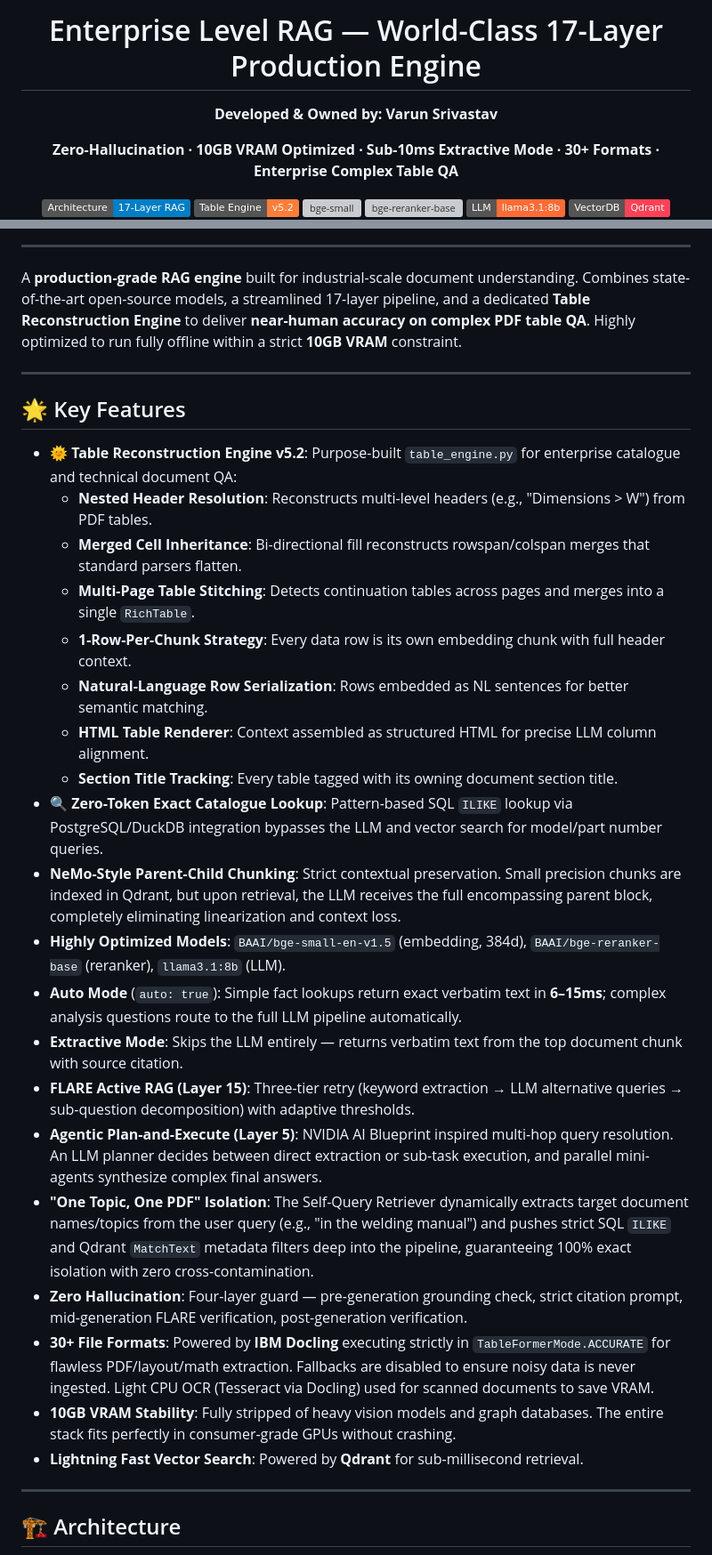
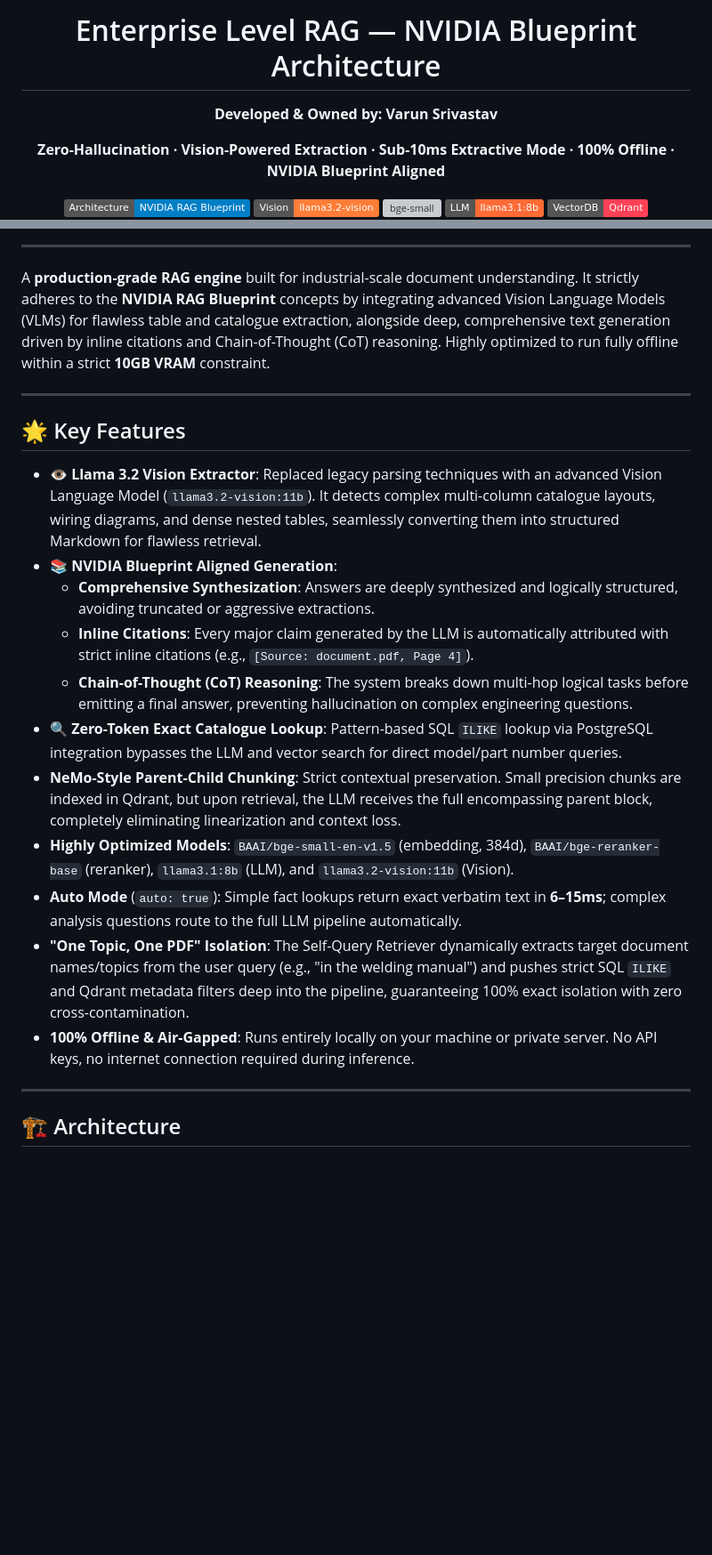
Before and after one commit to varunsrivastav1999/Retrieval-Augmented-Generation--RAG-, a Markdown page: README.md, 2 parts joined by grey strips. Shown at 89% size. GitHub-like rendering; badges without logos; blank space fills up the shorter version; grey boxes are pictures that could not be loaded.

```diff
--- a/README.md
+++ b/README.md
@@ -1,13 +1,12 @@
 <div align="center">
-  <h1>Enterprise Level RAG — World-Class 17-Layer Production Engine</h1>
+  <h1>Enterprise Level RAG — NVIDIA Blueprint Architecture</h1>
   <p><strong>Developed & Owned by: Varun Srivastav</strong></p>
-  <p><strong>Zero-Hallucination · 10GB VRAM Optimized · Sub-10ms Extractive Mode · 30+ Formats · Enterprise Complex Table QA</strong></p>
+  <p><strong>Zero-Hallucination · Vision-Powered Extraction · Sub-10ms Extractive Mode · 100% Offline · NVIDIA Blueprint Aligned</strong></p>
 
   <p>
-    <img src="https://img.shields.io/badge/Architecture-17--Layer_RAG-blue" alt="17-Layer RAG" />
-    <img src="https://img.shields.io/badge/Table_Engine-v5.2-orange" alt="Table Engine v5.2" />
+    <img src="https://img.shields.io/badge/Architecture-NVIDIA_RAG_Blueprint-blue" alt="NVIDIA Blueprint" />
+    <img src="https://img.shields.io/badge/Vision-llama3.2--vision-orange" alt="Llama 3.2 Vision" />
     <img src="https://img.shields.io/badge/Embedding-BAAI/bge--small--en--v1.5-8A2BE2" alt="bge-small" />
-    <img src="https://img.shields.io/badge/Reranker-BAAI/bge--reranker--base-8A2BE2" alt="bge-reranker-base" />
     <img src="https://img.shields.io/badge/LLM-llama3.1:8b-FF6B35" alt="llama3.1:8b" />
     <img src="https://img.shields.io/badge/VectorDB-Qdrant-FE4155?logo=qdrant" alt="Qdrant" />
     <img src="https://img.shields.io/badge/MetaDB-PostgreSQL-336791?logo=postgresql" alt="PostgreSQL" />
@@ -19,32 +17,23 @@
 
 ---
 
-A **production-grade RAG engine** built for industrial-scale document understanding. Combines state-of-the-art open-source models, a streamlined 17-layer pipeline, and a dedicated **Table Reconstruction Engine** to deliver **near-human accuracy on complex PDF table QA**. Highly optimized to run fully offline within a strict **10GB VRAM** constraint.
+A **production-grade RAG engine** built for industrial-scale document understanding. It strictly adheres to the **NVIDIA RAG Blueprint** concepts by integrating advanced Vision Language Models (VLMs) for flawless table and catalogue extraction, alongside deep, comprehensive text generation driven by inline citations and Chain-of-Thought (CoT) reasoning. Highly optimized to run fully offline within a strict **10GB VRAM** constraint.
 
 ---
 
 ## 🌟 Key Features
 
-- **🌞 Table Reconstruction Engine v5.2**: Purpose-built `table_engine.py` for enterprise catalogue and technical document QA:
-  - **Nested Header Resolution**: Reconstructs multi-level headers (e.g., "Dimensions > W") from PDF tables.
-  - **Merged Cell Inheritance**: Bi-directional fill reconstructs rowspan/colspan merges that standard parsers flatten.
-  - **Multi-Page Table Stitching**: Detects continuation tables across pages and merges into a single `RichTable`.
-  - **1-Row-Per-Chunk Strategy**: Every data row is its own embedding chunk with full header context.
-  - **Natural-Language Row Serialization**: Rows embedded as NL sentences for better semantic matching.
-  - **HTML Table Renderer**: Context assembled as structured HTML for precise LLM column alignment.
-  - **Section Title Tracking**: Every table tagged with its owning document section title.
-- **🔍 Zero-Token Exact Catalogue Lookup**: Pattern-based SQL `ILIKE` lookup via PostgreSQL/DuckDB integration bypasses the LLM and vector search for model/part number queries.
+- **👁️ Llama 3.2 Vision Extractor**: Replaced legacy parsing techniques with an advanced Vision Language Model (`llama3.2-vision:11b`). It detects complex multi-column catalogue layouts, wiring diagrams, and dense nested tables, seamlessly converting them into structured Markdown for flawless retrieval.
+- **📚 NVIDIA Blueprint Aligned Generation**:
+  - **Comprehensive Synthesization**: Answers are deeply synthesized and logically structured, avoiding truncated or aggressive extractions.
+  - **Inline Citations**: Every major claim generated by the LLM is automatically attributed with strict inline citations (e.g., `[Source: document.pdf, Page 4]`).
+  - **Chain-of-Thought (CoT) Reasoning**: The system breaks down multi-hop logical tasks before emitting a final answer, preventing hallucination on complex engineering questions.
+- **🔍 Zero-Token Exact Catalogue Lookup**: Pattern-based SQL `ILIKE` lookup via PostgreSQL integration bypasses the LLM and vector search for direct model/part number queries.
 - **NeMo-Style Parent-Child Chunking**: Strict contextual preservation. Small precision chunks are indexed in Qdrant, but upon retrieval, the LLM receives the full encompassing parent block, completely eliminating linearization and context loss.
-- **Highly Optimized Models**: `BAAI/bge-small-en-v1.5` (embedding, 384d), `BAAI/bge-reranker-base` (reranker), `llama3.1:8b` (LLM).
+- **Highly Optimized Models**: `BAAI/bge-small-en-v1.5` (embedding, 384d), `BAAI/bge-reranker-base` (reranker), `llama3.1:8b` (LLM), and `llama3.2-vision:11b` (Vision).
 - **Auto Mode** (`auto: true`): Simple fact lookups return exact verbatim text in **6–15ms**; complex analysis questions route to the full LLM pipeline automatically.
-- **Extractive Mode**: Skips the LLM entirely — returns verbatim text from the top document chunk with source citation.
-- **FLARE Active RAG (Layer 15)**: Three-tier retry (keyword extraction → LLM alternative queries → sub-question decomposition) with adaptive thresholds.
-- **Agentic Plan-and-Execute (Layer 5)**: NVIDIA AI Blueprint inspired multi-hop query resolution. An LLM planner decides between direct extraction or sub-task execution, and parallel mini-agents synthesize complex final answers.
-- **"One Topic, One PDF" Isolation**: The Self-Query Retriever dynamically extracts target document names/topics from the user query (e.g., "in the welding manual") and pushes strict SQL `ILIKE` and Qdrant `MatchText` metadata filters deep into the pipeline, guaranteeing 100% exact isolation with zero cross-contamination.
-- **Zero Hallucination**: Four-layer guard — pre-generation grounding check, strict citation prompt, mid-generation FLARE verification, post-generation verification.
-- **30+ File Formats**: Powered by **IBM Docling** executing strictly in `TableFormerMode.ACCURATE` for flawless PDF/layout/math extraction. Fallbacks are disabled to ensure noisy data is never ingested. Light CPU OCR (Tesseract via Docling) used for scanned documents to save VRAM.
-- **10GB VRAM Stability**: Fully stripped of heavy vision models and graph databases. The entire stack fits perfectly in consumer-grade GPUs without crashing.
-- **Lightning Fast Vector Search**: Powered by **Qdrant** for sub-millisecond retrieval.
+- **"One Topic, One PDF" Isolation**: The Self-Query Retriever dynamically extracts target document names/topics from the user query (e.g., "in the welding manual") and pushes strict SQL `ILIKE` and Qdrant metadata filters deep into the pipeline, guaranteeing 100% exact isolation with zero cross-contamination.
+- **100% Offline & Air-Gapped**: Runs entirely locally on your machine or private server. No API keys, no internet connection required during inference.
 
 ---
 
```
Also changed, not shown: other parts of README.md (+38 -64 lines).
